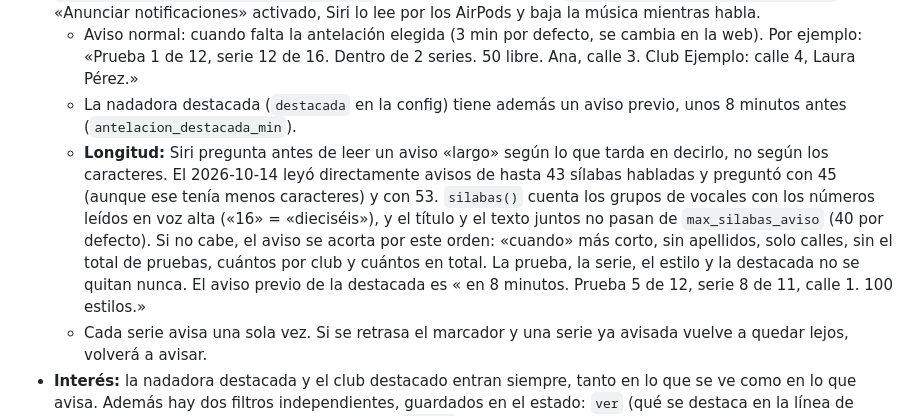
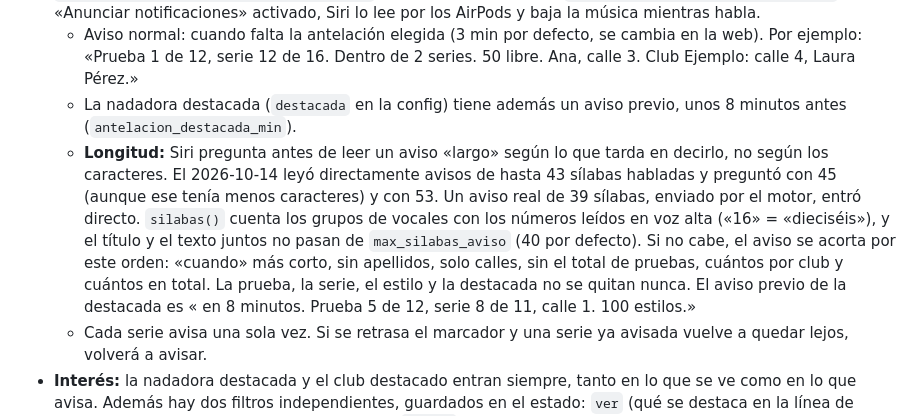
Before and after one commit to marionuevo/umbrel-app-store, a Markdown page: marionuevo-guia-natacion/README.md, the part around the change. Rendered like a GitHub page.

Commit message:
Guía: anota que el aviso de 39 sílabas entra sin pregunta
Co-Authored-By: Claude Opus 5.5 <noreply@anthropic.com>

```diff
--- a/marionuevo-guia-natacion/README.md
+++ b/marionuevo-guia-natacion/README.md
@@ -9,7 +9,7 @@ Línea de tiempo en directo de una jornada de natación, pensada para el móvil.
 - **Avisos:** cada 10 s el motor busca las series con interés que están a punto de empezar y manda un `POST {title, message, url}` al webhook de Home Assistant. La automatización `automation.guia_natacion_aviso_por_audio` lo reenvía al iPhone con `interruption-level: time-sensitive`. Con «Anunciar notificaciones» activado, Siri lo lee por los AirPods y baja la música mientras habla.
   - Aviso normal: cuando falta la antelación elegida (3 min por defecto, se cambia en la web). Por ejemplo: «Prueba 1 de 12, serie 12 de 16. Dentro de 2 series. 50 libre. Ana, calle 3. Club Ejemplo: calle 4, Laura Pérez.»
   - La nadadora destacada (`destacada` en la config) tiene además un aviso previo, unos 8 minutos antes (`antelacion_destacada_min`).
-  - **Longitud:** Siri pregunta antes de leer un aviso «largo» según lo que tarda en decirlo, no según los caracteres. El 2026-10-14 leyó directamente avisos de hasta 43 sílabas habladas y preguntó con 45 (aunque ese tenía menos caracteres) y con 53. `silabas()` cuenta los grupos de vocales con los números leídos en voz alta («16» = «dieciséis»), y el título y el texto juntos no pasan de `max_silabas_aviso` (40 por defecto). Si no cabe, el aviso se acorta por este orden: «cuando» más corto, sin apellidos, solo calles, sin el total de pruebas, cuántos por club y cuántos en total. La prueba, la serie, el estilo y la destacada no se quitan nunca. El aviso previo de la destacada es «<alias> en 8 minutos. Prueba 5 de 12, serie 8 de 11, calle 1. 100 estilos.»
+  - **Longitud:** Siri pregunta antes de leer un aviso «largo» según lo que tarda en decirlo, no según los caracteres. El 2026-10-14 leyó directamente avisos de hasta 43 sílabas habladas y preguntó con 45 (aunque ese tenía menos caracteres) y con 53. Un aviso real de 39 sílabas, enviado por el motor, entró directo. `silabas()` cuenta los grupos de vocales con los números leídos en voz alta («16» = «dieciséis»), y el título y el texto juntos no pasan de `max_silabas_aviso` (40 por defecto). Si no cabe, el aviso se acorta por este orden: «cuando» más corto, sin apellidos, solo calles, sin el total de pruebas, cuántos por club y cuántos en total. La prueba, la serie, el estilo y la destacada no se quitan nunca. El aviso previo de la destacada es «<alias> en 8 minutos. Prueba 5 de 12, serie 8 de 11, calle 1. 100 estilos.»
   - Cada serie avisa una sola vez. Si se retrasa el marcador y una serie ya avisada vuelve a quedar lejos, volverá a avisar.
 - **Interés:** la nadadora destacada y el club destacado entran siempre, tanto en lo que se ve como en lo que avisa. Además hay dos filtros independientes, guardados en el estado: `ver` (qué se destaca en la línea de tiempo y si se ocultan las series sin interés) y `avisar` (qué clubes y nadadores generan aviso).
 - **Nombres en el audio:** el nombre de pila y el primer apellido. Las partículas van con la palabra siguiente. Si salen más de dos apellidos, el primero es todo menos el último. Si dos nombres coinciden, se añade el segundo apellido. A la destacada se la nombra por su `alias`.
```
